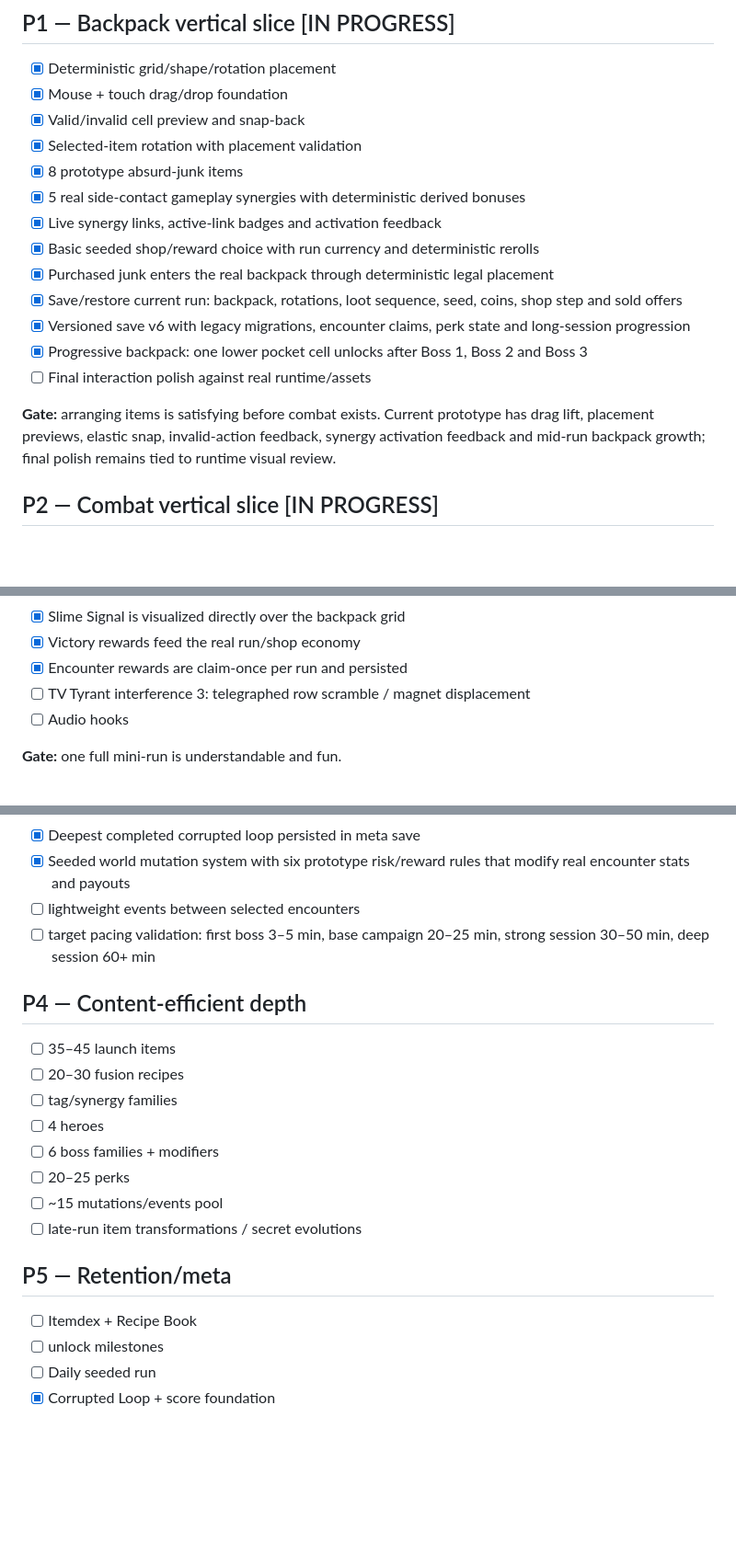
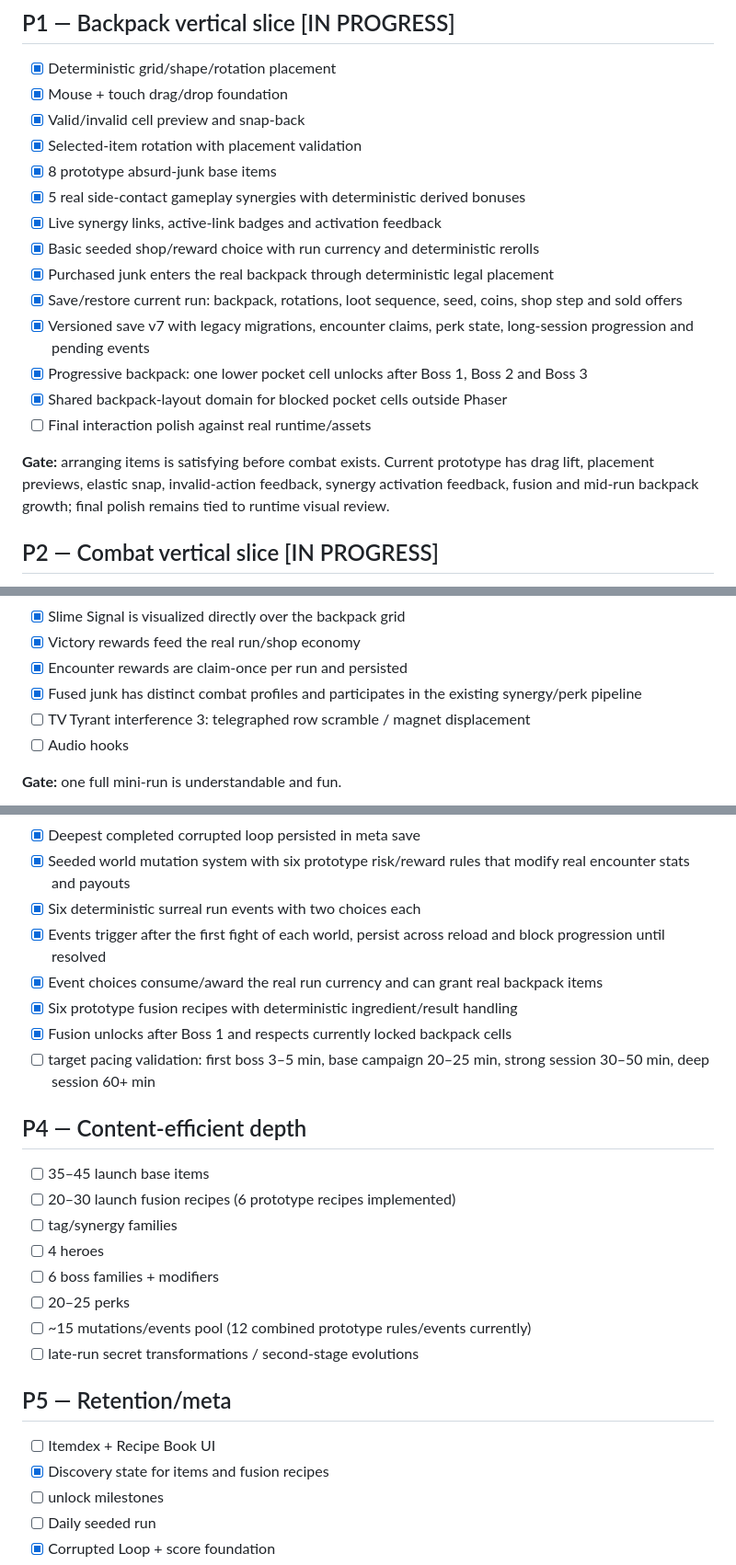
Before and after one commit to ivangemini/Game3, a Markdown page: ROADMAP.md, 3 parts joined by grey strips. Shown at 92% size. Rendered like a GitHub page; blank space fills up the shorter version.

Commit message:
docs: track events fusion and save v7

```diff
--- a/ROADMAP.md
+++ b/ROADMAP.md
@@ -13,17 +13,18 @@
 - [x] Mouse + touch drag/drop foundation
 - [x] Valid/invalid cell preview and snap-back
 - [x] Selected-item rotation with placement validation
-- [x] 8 prototype absurd-junk items
+- [x] 8 prototype absurd-junk base items
 - [x] 5 real side-contact gameplay synergies with deterministic derived bonuses
 - [x] Live synergy links, active-link badges and activation feedback
 - [x] Basic seeded shop/reward choice with run currency and deterministic rerolls
 - [x] Purchased junk enters the real backpack through deterministic legal placement
 - [x] Save/restore current run: backpack, rotations, loot sequence, seed, coins, shop step and sold offers
-- [x] Versioned save v6 with legacy migrations, encounter claims, perk state and long-session progression
+- [x] Versioned save v7 with legacy migrations, encounter claims, perk state, long-session progression and pending events
 - [x] Progressive backpack: one lower pocket cell unlocks after Boss 1, Boss 2 and Boss 3
+- [x] Shared backpack-layout domain for blocked pocket cells outside Phaser
 - [ ] Final interaction polish against real runtime/assets
 
-**Gate:** arranging items is satisfying before combat exists. Current prototype has drag lift, placement previews, elastic snap, invalid-action feedback, synergy activation feedback and mid-run backpack growth; final polish remains tied to runtime visual review.
+**Gate:** arranging items is satisfying before combat exists. Current prototype has drag lift, placement previews, elastic snap, invalid-action feedback, synergy activation feedback, fusion and mid-run backpack growth; final polish remains tied to runtime visual review.
 
 ## P2 — Combat vertical slice [IN PROGRESS]
 - [x] Deterministic combat clock/effect queue independent of render FPS
@@ -39,6 +40,7 @@
 - [x] Slime Signal is visualized directly over the backpack grid
 - [x] Victory rewards feed the real run/shop economy
 - [x] Encounter rewards are claim-once per run and persisted
+- [x] Fused junk has distinct combat profiles and participates in the existing synergy/perk pipeline
 - [ ] TV Tyrant interference 3: telegraphed row scramble / magnet displacement
 - [ ] Audio hooks
 
@@ -60,21 +62,26 @@
 - [x] Safe cash-out only at cycle boundaries; entering a loop commits the player to the full cycle
 - [x] Deepest completed corrupted loop persisted in meta save
 - [x] Seeded world mutation system with six prototype risk/reward rules that modify real encounter stats and payouts
-- [ ] lightweight events between selected encounters
+- [x] Six deterministic surreal run events with two choices each
+- [x] Events trigger after the first fight of each world, persist across reload and block progression until resolved
+- [x] Event choices consume/award the real run currency and can grant real backpack items
+- [x] Six prototype fusion recipes with deterministic ingredient/result handling
+- [x] Fusion unlocks after Boss 1 and respects currently locked backpack cells
 - [ ] target pacing validation: first boss 3–5 min, base campaign 20–25 min, strong session 30–50 min, deep session 60+ min
 
 ## P4 — Content-efficient depth
-- [ ] 35–45 launch items
-- [ ] 20–30 fusion recipes
+- [ ] 35–45 launch base items
+- [ ] 20–30 launch fusion recipes (6 prototype recipes implemented)
 - [ ] tag/synergy families
 - [ ] 4 heroes
 - [ ] 6 boss families + modifiers
 - [ ] 20–25 perks
-- [ ] ~15 mutations/events pool
-- [ ] late-run item transformations / secret evolutions
+- [ ] ~15 mutations/events pool (12 combined prototype rules/events currently)
+- [ ] late-run secret transformations / second-stage evolutions
 
 ## P5 — Retention/meta
-- [ ] Itemdex + Recipe Book
+- [ ] Itemdex + Recipe Book UI
+- [x] Discovery state for items and fusion recipes
 - [ ] unlock milestones
 - [ ] Daily seeded run
 - [x] Corrupted Loop + score foundation
```
Also changed, not shown: other parts of ROADMAP.md (+3 -3 lines).
